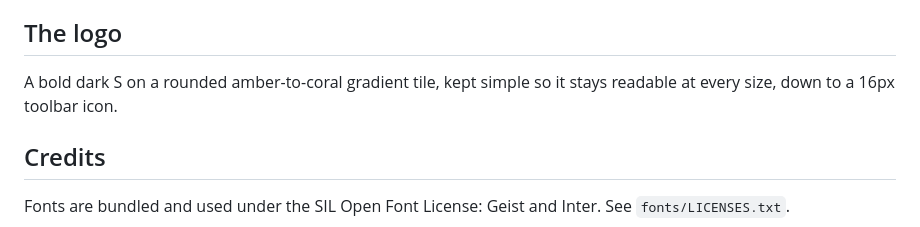
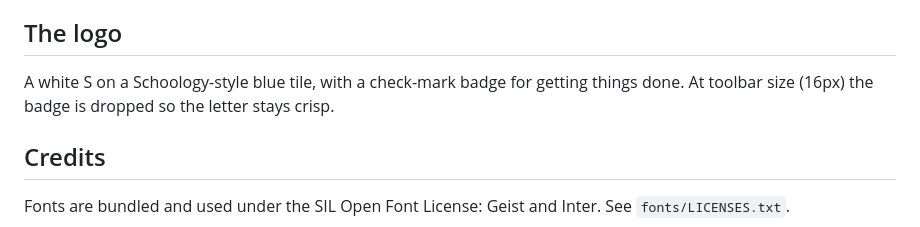
Before and after one commit to AdamAlaruri/Schoology-Overhaul, a Markdown page: README.md, the part around one of its changes. GitHub-like rendering.

Commit message:
Icon: Schoology-style blue with a check-mark badge

```diff
--- a/README.md
+++ b/README.md
@@ -120,7 +120,7 @@ Known limits: the calendar shows items Schoology exposes through its upcoming an
 
 ## The logo
 
-A bold dark S on a rounded amber-to-coral gradient tile, kept simple so it stays readable at every size, down to a 16px toolbar icon.
+A white S on a Schoology-style blue tile, with a check-mark badge for getting things done. At toolbar size (16px) the badge is dropped so the letter stays crisp.
 
 ## Credits
 
```
Also changed, not shown: other parts of README.md (+1 -1 lines), icons/icon128.png, icons/icon16.png, icons/icon48.png, icons/icon512.png.
